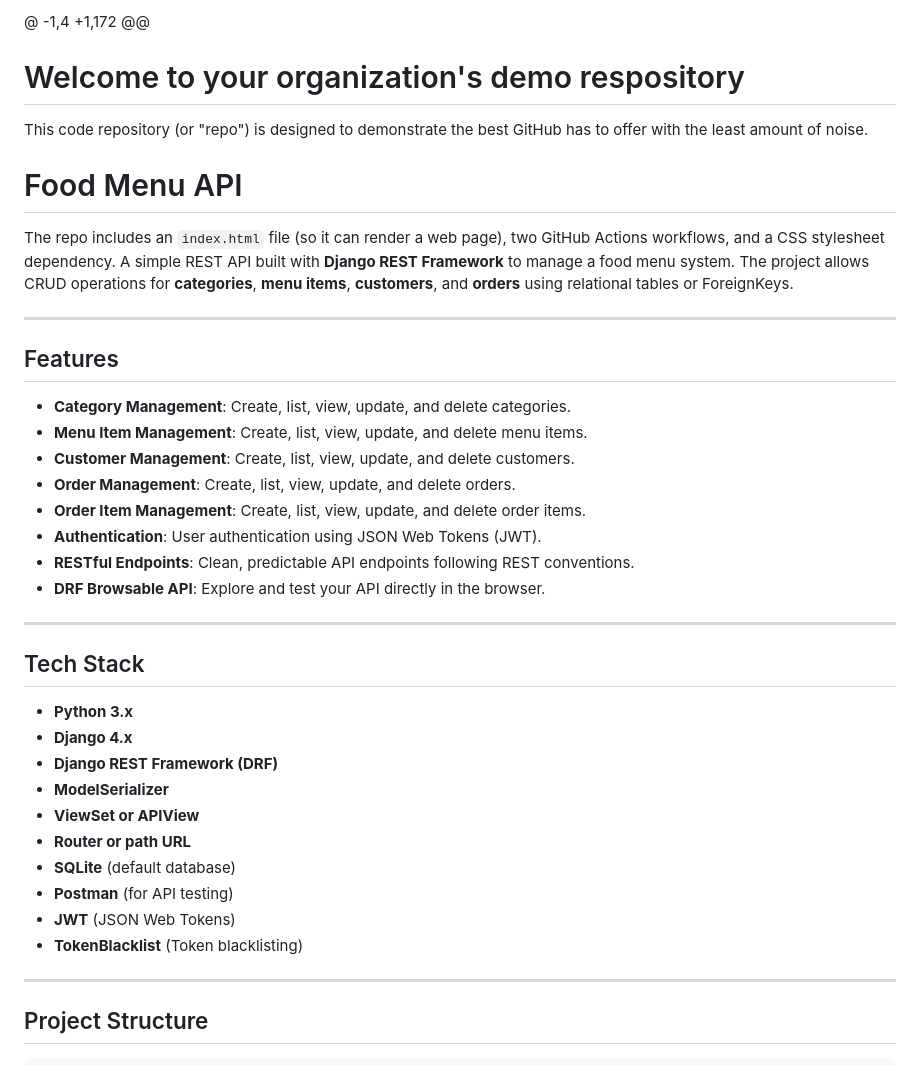
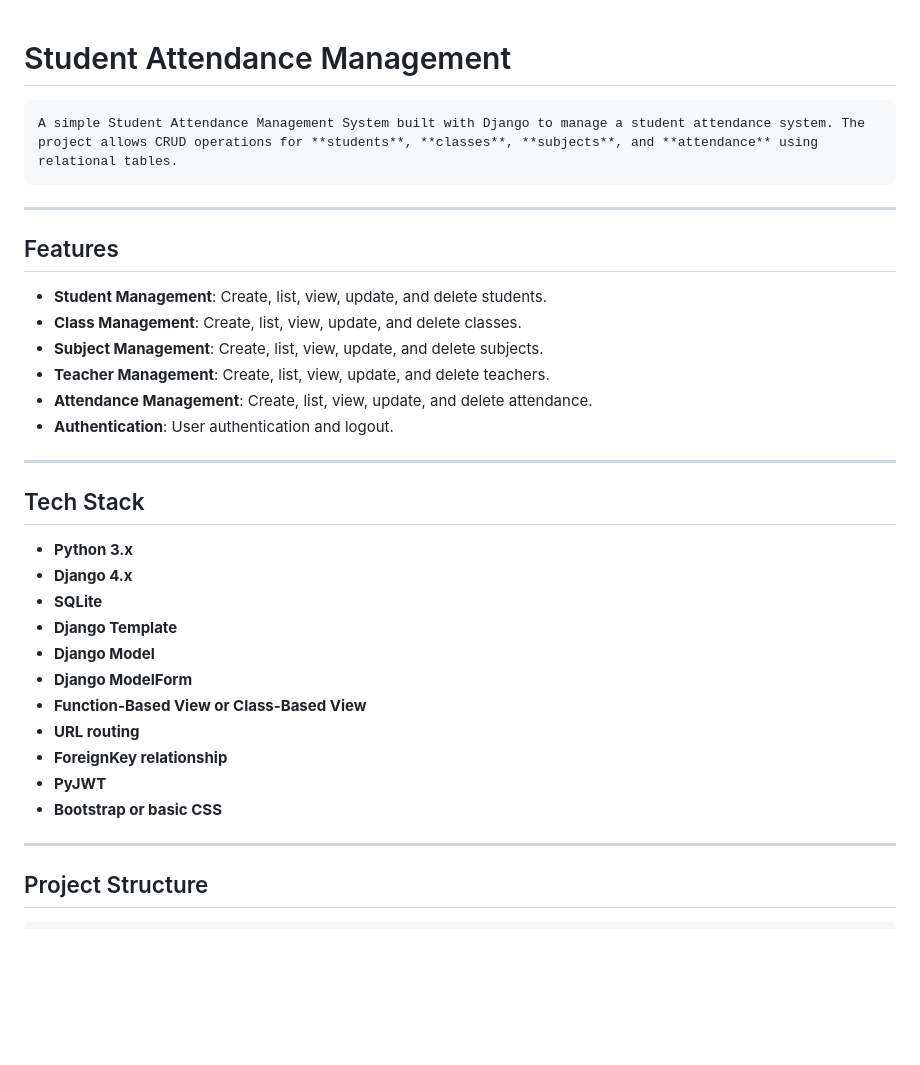
Before and after one commit to stepsdm17/Student-Attendance-Management, a Markdown page: README.md, the part around one of its changes. Rendered like a GitHub page; blank space fills up the shorter version.

```diff
--- a/README.md
+++ b/README.md
@@ -1,23 +1,18 @@
-@ -1,4 +1,172 @@
-# Welcome to your organization's demo respository
-This code repository (or "repo") is designed to demonstrate the best GitHub has to offer with the least amount of noise.
-# Food Menu API
 
-The repo includes an `index.html` file (so it can render a web page), two GitHub Actions workflows, and a CSS stylesheet dependency.
-A simple REST API built with **Django REST Framework** to manage a food menu system. The project allows CRUD operations for **categories**, **menu items**, **customers**, and **orders** using relational tables or ForeignKeys.
+# Student Attendance Management
+
+    A simple Student Attendance Management System built with Django to manage a student attendance system. The project allows CRUD operations for **students**, **classes**, **subjects**, and **attendance** using relational tables.
 
 ---
 
 ## Features
 
-- **Category Management**: Create, list, view, update, and delete categories.
-- **Menu Item Management**: Create, list, view, update, and delete menu items.
-- **Customer Management**: Create, list, view, update, and delete customers.
-- **Order Management**: Create, list, view, update, and delete orders.
-- **Order Item Management**: Create, list, view, update, and delete order items.
-- **Authentication**: User authentication using JSON Web Tokens (JWT).
-- **RESTful Endpoints**: Clean, predictable API endpoints following REST conventions.
-- **DRF Browsable API**: Explore and test your API directly in the browser.
+- **Student Management**: Create, list, view, update, and delete students.
+- **Class Management**: Create, list, view, update, and delete classes.
+- **Subject Management**: Create, list, view, update, and delete subjects.
+- **Teacher Management**: Create, list, view, update, and delete teachers.
+- **Attendance Management**: Create, list, view, update, and delete attendance.
+- **Authentication**: User authentication and logout.
 
 ---
 
@@ -25,14 +20,15 @@ A simple REST API built with **Django REST Framework** to manage a food menu sys
 
 - **Python 3.x**
 - **Django 4.x**
-- **Django REST Framework (DRF)**
-- **ModelSerializer**
-- **ViewSet or APIView**
-- **Router or path URL**
-- **SQLite** (default database)
-- **Postman** (for API testing)
-- **JWT** (JSON Web Tokens)
-- **TokenBlacklist** (Token blacklisting)
+- **SQLite**
+- **Django Template**
+- **Django Model**
+- **Django ModelForm**
+- **Function-Based View or Class-Based View**
+- **URL routing**
+- **ForeignKey relationship**
+- **PyJWT**
+- **Bootstrap or basic CSS**
 
 ---
 
```
Also changed, not shown: other parts of README.md (+33 -11 lines).
